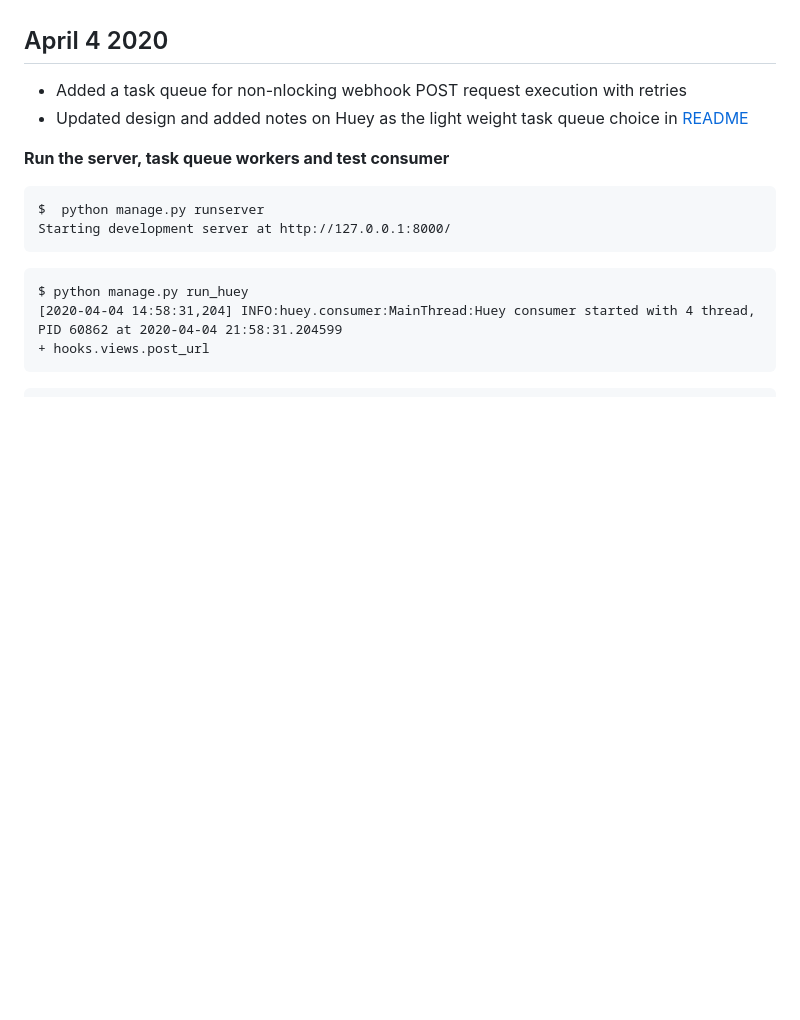
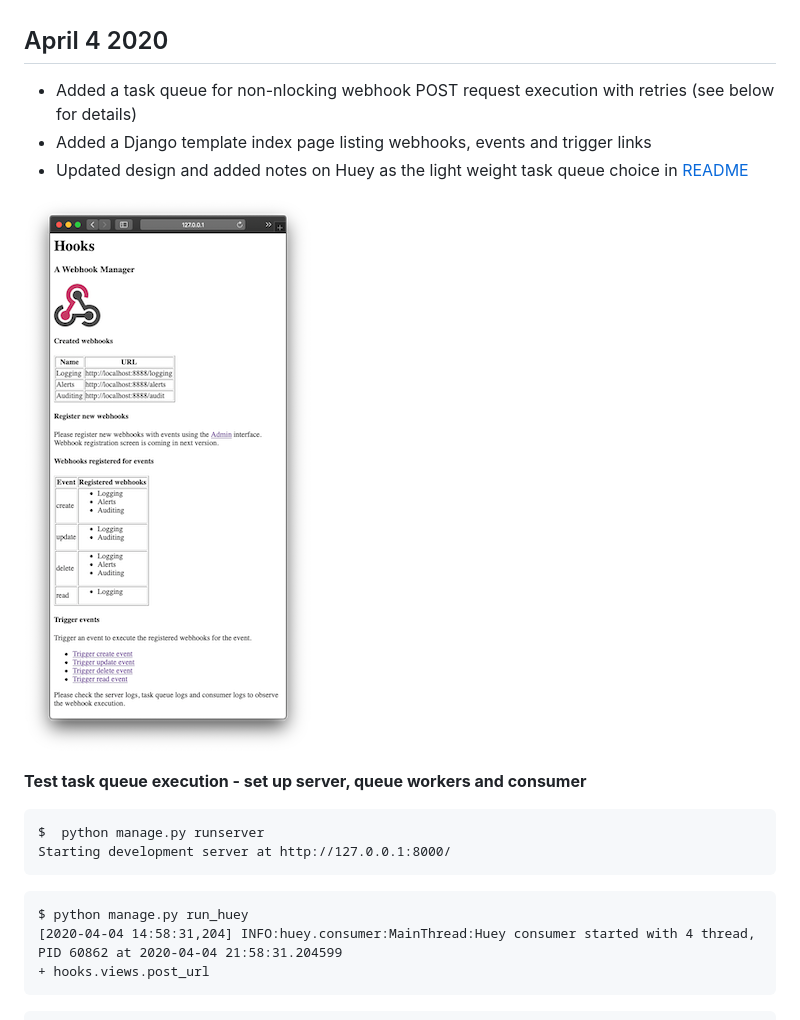
Before and after one commit to hackorama/django-hook, a Markdown page: docs/status.md, the part around the change. Rendered like a GitHub page; pictures changed too: docs/screenshots/main-web-page.png (added); blank space fills up the shorter version.

Commit message:
Adding main page item and screenshot

````diff
--- a/docs/status.md
+++ b/docs/status.md
@@ -7,10 +7,13 @@
 
 ## April 4 2020
 
-- Added a task queue for non-nlocking webhook POST request execution with retries
+- Added a task queue for non-nlocking webhook POST request execution with retries (see below for details)
+- Added a Django template index page listing webhooks, events and trigger links
 - Updated design and added notes on Huey as the light weight task queue choice in [README](../README.md)
 
-**Run the server, task queue workers and test consumer**
+![Main web page](screenshots/main-web-page.png)
+
+**Test task queue execution - set up server, queue workers and consumer**
 
 ```
 $  python manage.py runserver
````
